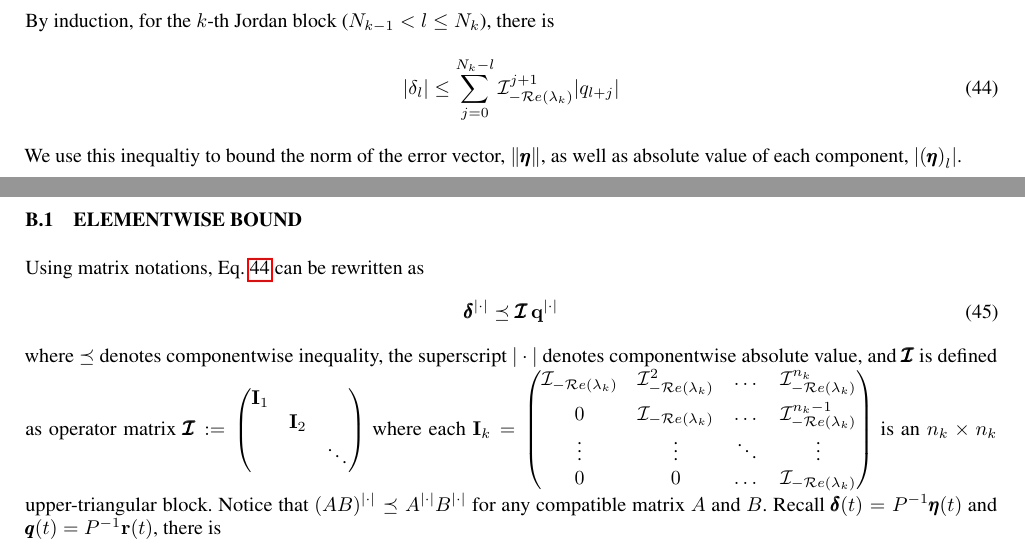
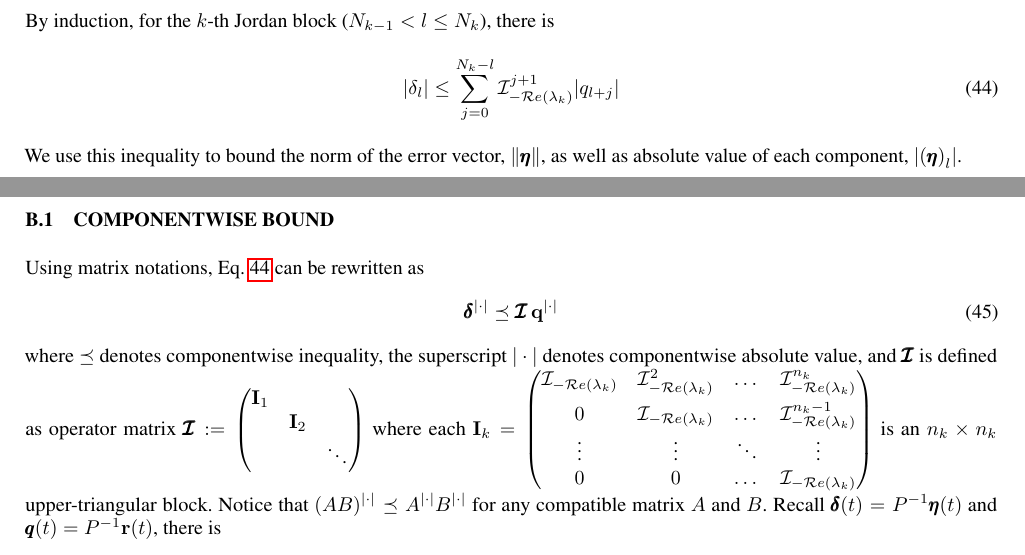
Before and after one commit to shuheng-liu/error-bound-uai-paper, a LaTeX document (supplementary.tex): two parts of pages 4 and 5 of 5, joined at a grey line, cut so that both start at the same text. Compiled offline with pdfLaTeX.

Commit message:
fix typo in supplementary material

```diff
--- a/supplementary.tex
+++ b/supplementary.tex
@@ -277,8 +277,8 @@ which proves Eq. \ref{eq:loose-bound-to-prove}.
     \begin{equation}\label{eq:system-scalar-inequality-transformed}
         |\delta_{l}|  \leq \sum_{j=0}^{N_k - l} \I_{-\Re{\lambda_k}} ^ {j+1} |q_{l+j}|
     \end{equation}
-    We use this inequaltiy to bound the norm of the error vector, $\left\|\pmb{\Err}\right\|$, as well as absolute value of each component, $\left|\left(\pmb{\Err}\right)_l\right|$.
-\subsection{Elementwise Bound}
+    We use this inequality to bound the norm of the error vector, $\left\|\pmb{\Err}\right\|$, as well as absolute value of each component, $\left|\left(\pmb{\Err}\right)_l\right|$.
+\subsection{Componentwise Bound}
     Using matrix notations, Eq. \ref{eq:system-scalar-inequality-transformed} can be rewritten as
     \begin{equation} \label{eq:system-component-inequality-transformed}
         \pmb{\delta}^{\abs} \preceq \pmb{\I}\,\vect{q}^{\abs}
```
